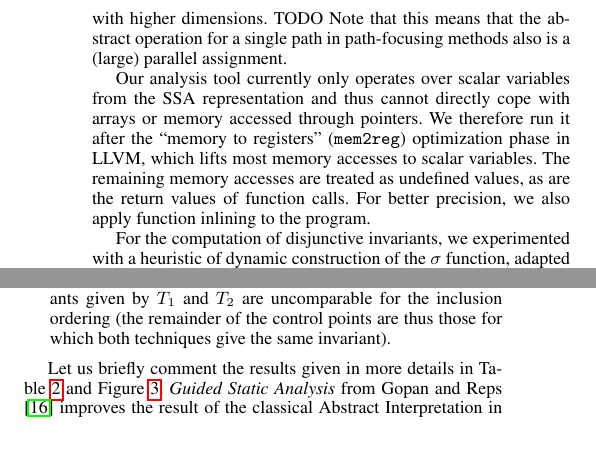
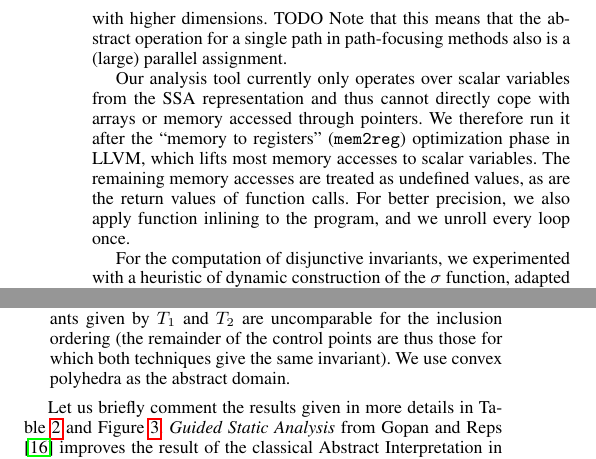
Before and after one commit to julienhenry/pagai, a LaTeX paper (papers/PLDI2012/implicitization.tex): two parts of the columns of page 7 of 9, joined at a grey line, cut so that both start at the same text. Compiled offline with pdfLaTeX; a missing font is replaced by an installed copy or a similar font.

Commit message:
on utilise des polyèdres

```diff
--- a/papers/PLDI2012/implicitization.tex
+++ b/papers/PLDI2012/implicitization.tex
@@ -817,7 +817,9 @@ A first benefit is to limit the number of dimensions in the abstract values, sin
 Note that this means that the abstract operation for a single path in path-focusing methods also is a (large) parallel assignment.
 
 Our analysis tool currently only operates over scalar variables from the SSA representation and thus cannot directly cope with arrays or memory accessed through pointers. We therefore run it after the ``memory to registers'' (\texttt{mem2reg}) optimization phase in LLVM, which lifts most memory accesses to scalar variables.
-The remaining memory accesses are treated as undefined values, as are the return values of function calls. For better precision, we also apply function inlining to the program.
+The remaining memory accesses are treated as undefined values, as are the return
+values of function calls. For better precision, we also apply function inlining
+to the program, and we unroll every loop once.
 
 For the computation of disjunctive invariants, we experimented with a heuristic
 of dynamic construction of the $\sigma$ function, adapted from
@@ -893,10 +895,15 @@ We compared the precision of the different techniques described in this article
 \item For each program, we distinguished a set $P_R = P_W$ of suitable widening points by a simple algorithm: for each procedure, we compute the strongly connected components of its control-flow graph using Tarjan's algorithm; the targets of the back-edges of the depth-first search are added to~$P_R$. Note that the resulting set is not necessarily minimal, but is sufficient to disconnect all cycles.
 (More sophisticated techniques are discussed in e.g. \citet{BourdonclePhd}).
 
-\item For each program and each pair $(T_1,T_2)$ of analysis techniques, we list the proportion of control points in $P_R$ where $T_1$ (resp.~$T_2$) gives a strictly stronger invariant, denoted by $\subsetneq$ (resp. $\supsetneq$), and the proportion of control points where the invariants given by $T_1$ and $T_2$ are uncomparable for the inclusion ordering (the remainder of the control points are thus those for which both techniques give the same invariant).
+\item For each program and each pair $(T_1,T_2)$ of analysis techniques, we list
+	the proportion of control points in $P_R$ where $T_1$ (resp.~$T_2$) gives a
+	strictly stronger invariant, denoted by $\subsetneq$ (resp. $\supsetneq$),
+	and the proportion of control points where the invariants given by $T_1$ and
+	$T_2$ are uncomparable for the inclusion ordering (the remainder of the
+	control points are thus those for which both techniques give the same
+	invariant). We use convex polyhedra as the abstract domain.
 \end{itemize}
 
-% TODO: avec quel domaine abstrait?
 % TODO: discuter du big step SSA?
 % TODO: cite SSA
 
```
